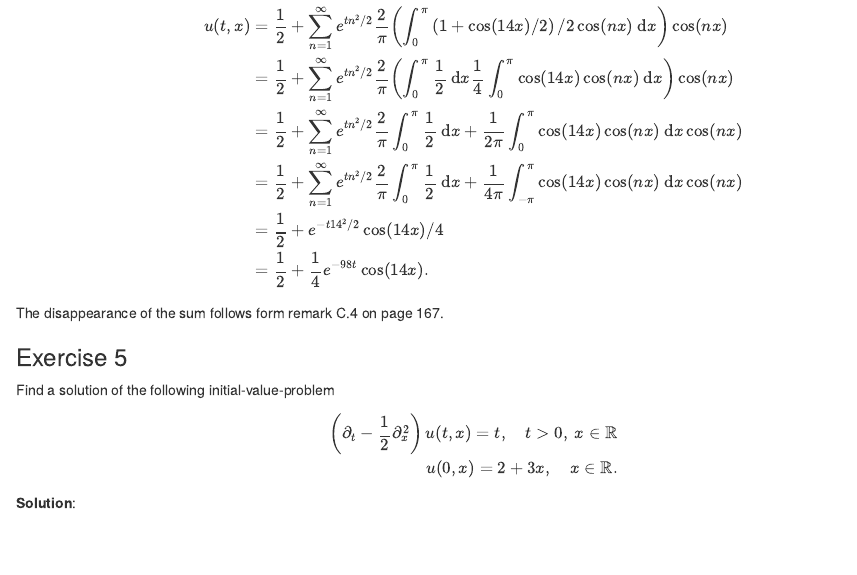
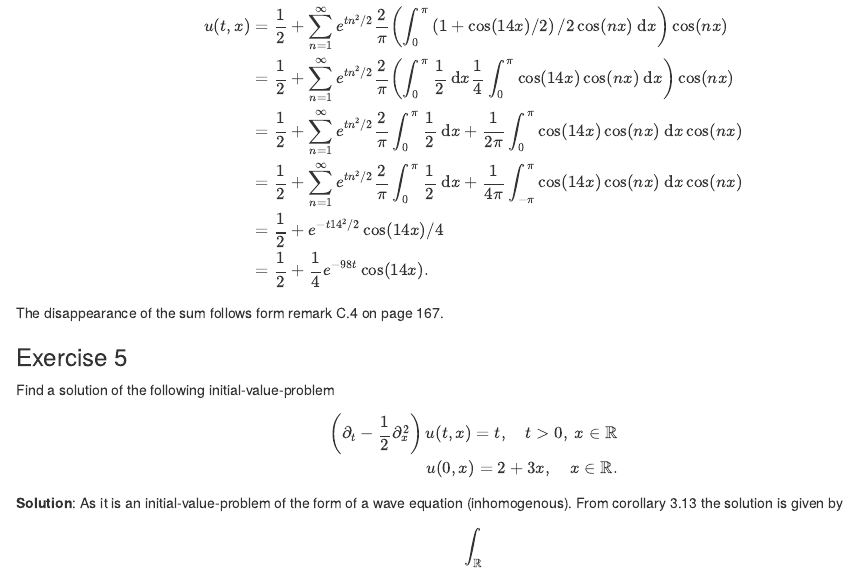
Before and after one commit to Rosenkrands/Notes_PDE, an R Markdown document (03-Exercises.Rmd): the page in a window 1100 px wide, from 9870 px down. Rendered offline with R 4.5, knitr and Pandoc, with nearby package versions.

Commit message:
Mock Exam Exercise 2.5 -- Update 2

```diff
--- a/03-Exercises.Rmd
+++ b/03-Exercises.Rmd
@@ -401,3 +401,8 @@ Find a solution of the following initial-value-problem
 \end{align*}
 
 **Solution**:
+As it is an initial-value-problem of the form of a wave equation (inhomogenous).
+From corollary 3.13 the solution is given by
+\begin{align*}
+  \int_\mathbb{R}
+\end{align*}
```
